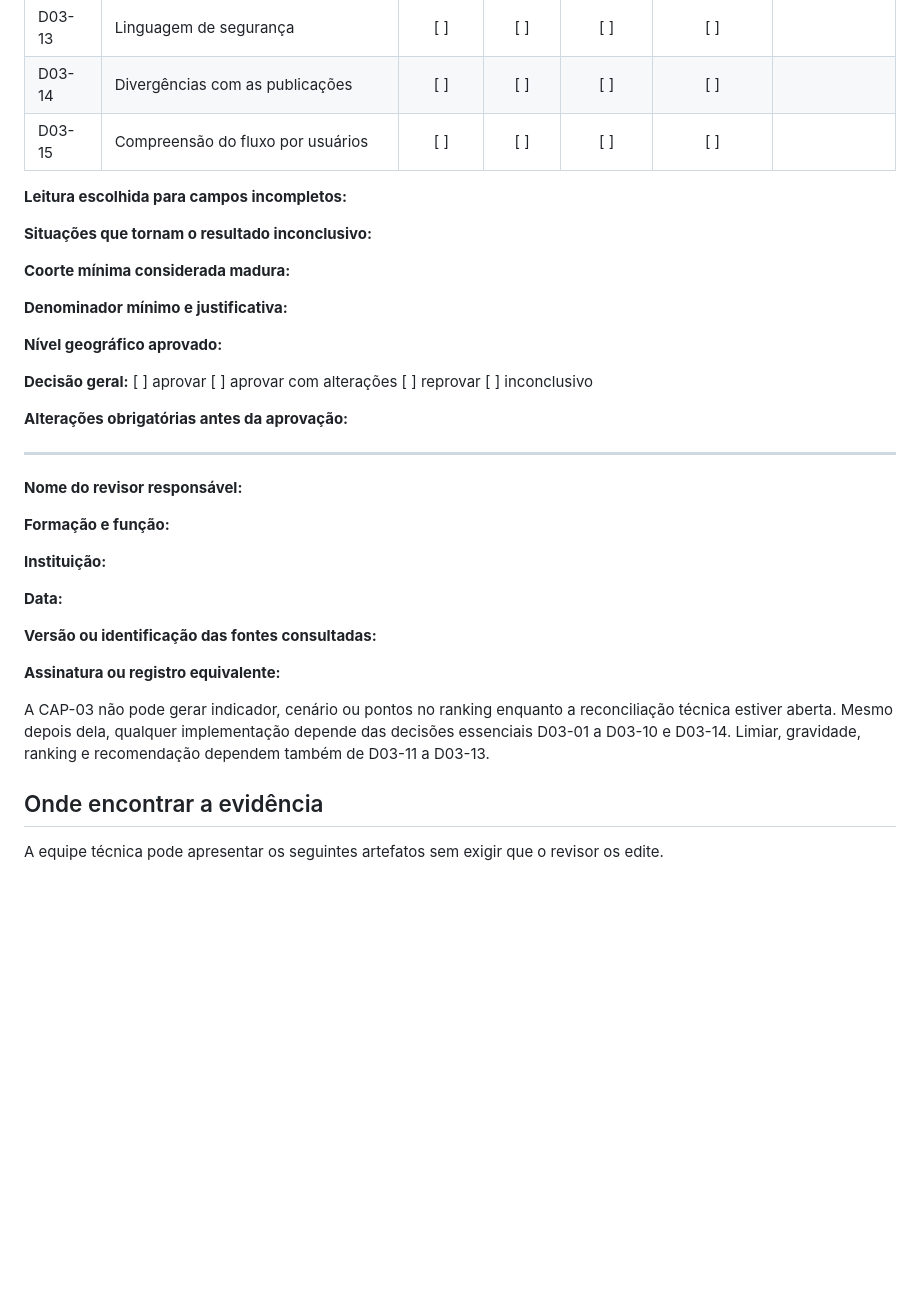
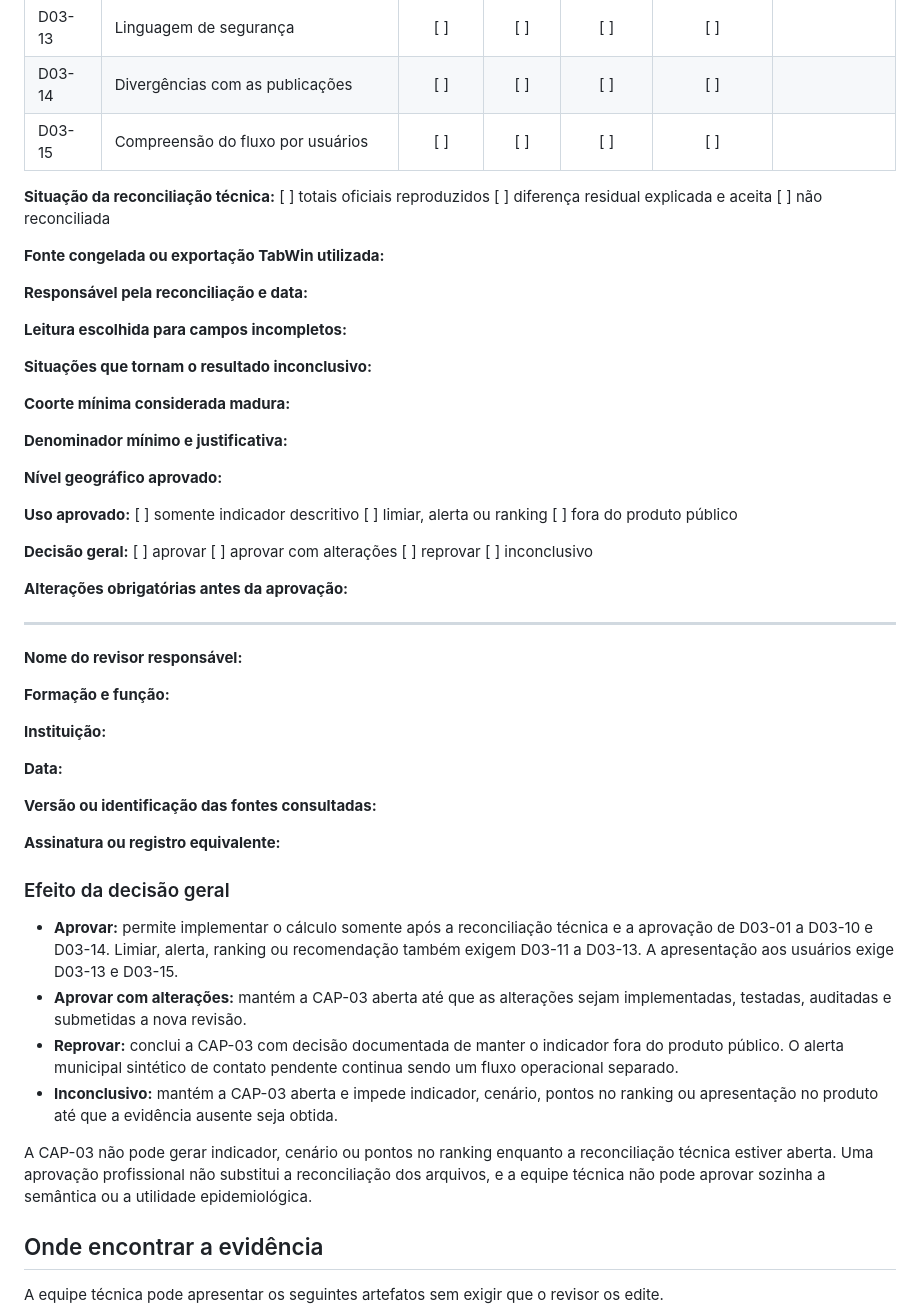
Before and after one commit to Kaua-Rbs/TB-IA, a Markdown page: guia_validacao_de_dominio.md, the part around one of its changes. GitHub-like rendering; blank space fills up the shorter version.

```diff
--- a/guia_validacao_de_dominio.md
+++ b/guia_validacao_de_dominio.md
@@ -625,6 +670,13 @@ como **inconclusiva** sem precisar resolver problemas de banco ou programação.
 | D03-14 | Divergências com as publicações | [ ] | [ ] | [ ] | [ ] | |
 | D03-15 | Compreensão do fluxo por usuários | [ ] | [ ] | [ ] | [ ] | |
 
+**Situação da reconciliação técnica:** [ ] totais oficiais reproduzidos [ ]
+diferença residual explicada e aceita [ ] não reconciliada
+
+**Fonte congelada ou exportação TabWin utilizada:**
+
+**Responsável pela reconciliação e data:**
+
 **Leitura escolhida para campos incompletos:**
 
 **Situações que tornam o resultado inconclusivo:**
@@ -634,6 +686,9 @@ como **inconclusiva** sem precisar resolver problemas de banco ou programação.
 **Denominador mínimo e justificativa:**
 
 **Nível geográfico aprovado:**
+
+**Uso aprovado:** [ ] somente indicador descritivo [ ] limiar, alerta ou ranking
+[ ] fora do produto público
 
 **Decisão geral:** [ ] aprovar [ ] aprovar com alterações [ ] reprovar [ ]
 inconclusivo
@@ -654,10 +709,24 @@ ______________________________________________________________________
 
 **Assinatura ou registro equivalente:**
 
+### Efeito da decisão geral
+
+- **Aprovar:** permite implementar o cálculo somente após a reconciliação
+  técnica e a aprovação de D03-01 a D03-10 e D03-14. Limiar, alerta, ranking ou
+  recomendação também exigem D03-11 a D03-13. A apresentação aos usuários exige
+  D03-13 e D03-15.
+- **Aprovar com alterações:** mantém a CAP-03 aberta até que as alterações sejam
+  implementadas, testadas, auditadas e submetidas a nova revisão.
+- **Reprovar:** conclui a CAP-03 com decisão documentada de manter o indicador
+  fora do produto público. O alerta municipal sintético de contato pendente
+  continua sendo um fluxo operacional separado.
+- **Inconclusivo:** mantém a CAP-03 aberta e impede indicador, cenário, pontos no
+  ranking ou apresentação no produto até que a evidência ausente seja obtida.
+
 A CAP-03 não pode gerar indicador, cenário ou pontos no ranking enquanto a
-reconciliação técnica estiver aberta. Mesmo depois dela, qualquer implementação
-depende das decisões essenciais D03-01 a D03-10 e D03-14. Limiar, gravidade,
-ranking e recomendação dependem também de D03-11 a D03-13.
+reconciliação técnica estiver aberta. Uma aprovação profissional não substitui
+a reconciliação dos arquivos, e a equipe técnica não pode aprovar sozinha a
+semântica ou a utilidade epidemiológica.
 
 ## Onde encontrar a evidência
 
```
Also changed, not shown: other parts of guia_validacao_de_dominio.md (+82 -37 lines).
